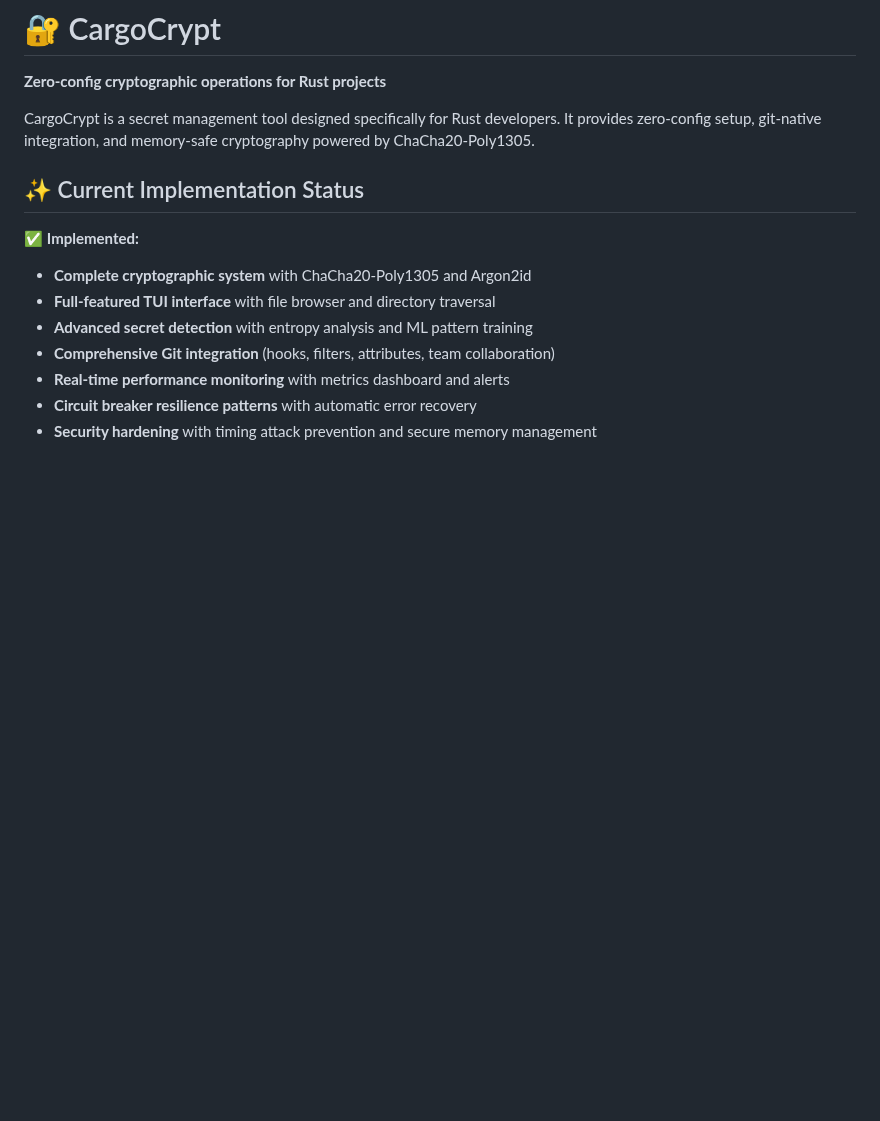
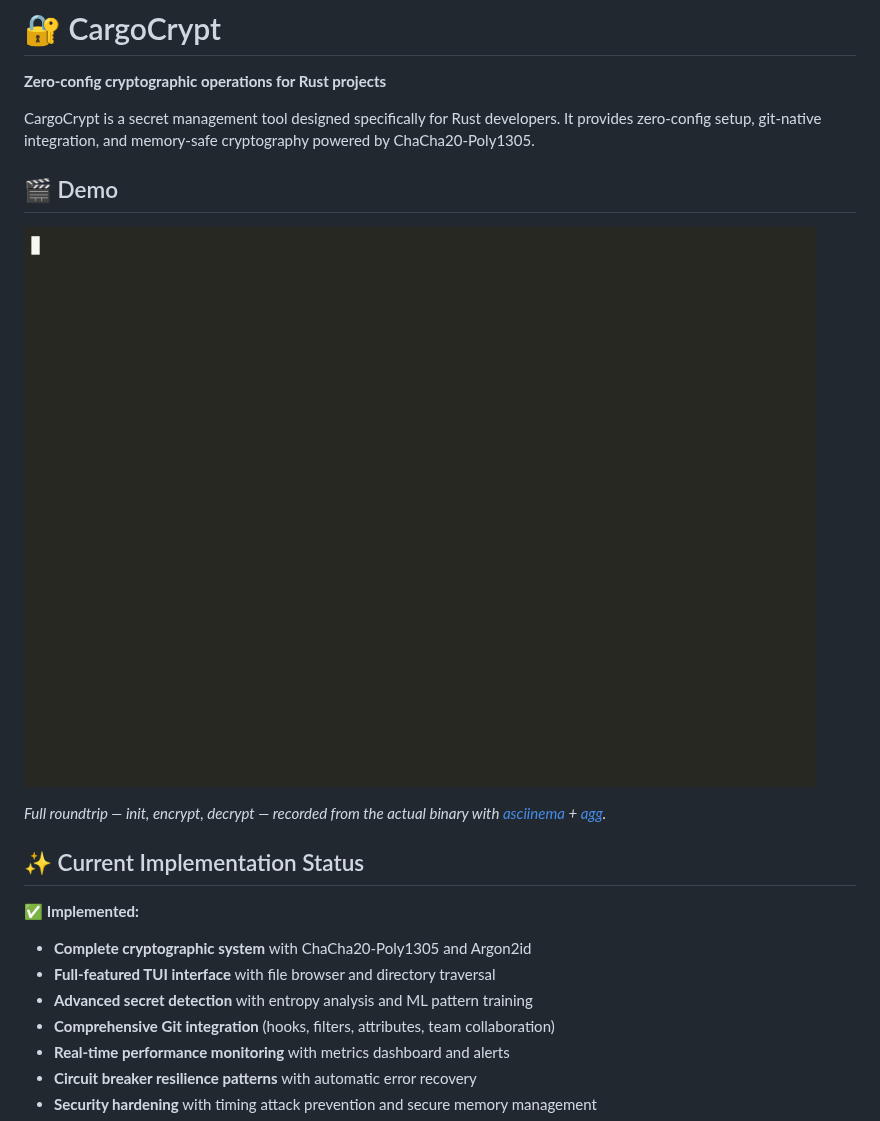
Before and after one commit to marcuspat/cargocrypt, a Markdown page: README.md, the part around the change. Drawn GitHub-style; pictures changed too: demo.gif (added); blank space fills up the shorter version.

Commit message:
docs: add real demo GIF (asciinema/agg recording)

```diff
--- a/README.md
+++ b/README.md
@@ -3,6 +3,12 @@
 **Zero-config cryptographic operations for Rust projects**
 
 CargoCrypt is a secret management tool designed specifically for Rust developers. It provides zero-config setup, git-native integration, and memory-safe cryptography powered by ChaCha20-Poly1305.
+
+## 🎬 Demo
+
+![cargocrypt encrypting and decrypting a .env with password prompts](demo.gif)
+
+*Full roundtrip — init, encrypt, decrypt — recorded from the actual binary with [asciinema](https://asciinema.org) + [agg](https://github.com/asciinema/agg).*
 
 ## ✨ Current Implementation Status
 
```
